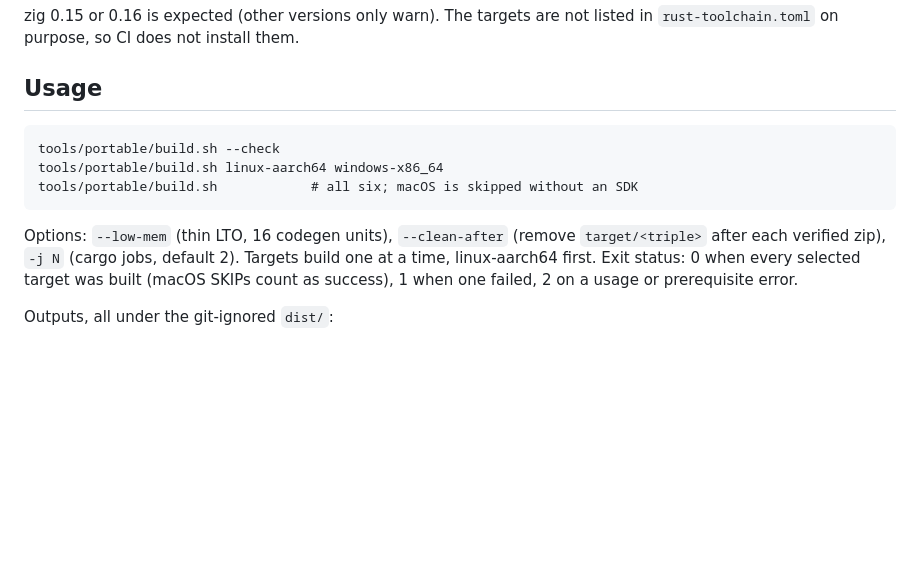
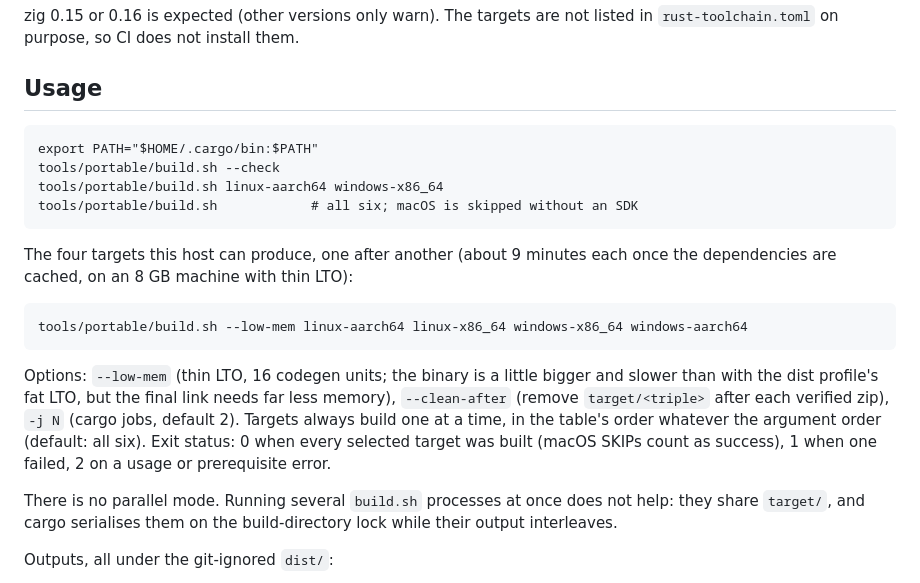
Before and after one commit to ndellagrotte/mc_b1.7.3-rust-rewrite, a Markdown page: tools/portable/README.md, the part around the change. Drawn GitHub-style; blank space fills up the shorter version.

Commit message:
tools/portable README: the four-target serial command, --low-mem trade-off, no parallel mode
Co-Authored-By: Claude Fable 5.1 <noreply@anthropic.com>

````diff
--- a/tools/portable/README.md
+++ b/tools/portable/README.md
@@ -50,15 +50,27 @@ zig 0.15 or 0.16 is expected (other versions only warn). The targets are not lis
 ## Usage
 
 ```
+export PATH="$HOME/.cargo/bin:$PATH"
 tools/portable/build.sh --check
 tools/portable/build.sh linux-aarch64 windows-x86_64
 tools/portable/build.sh            # all six; macOS is skipped without an SDK
 ```
 
-Options: `--low-mem` (thin LTO, 16 codegen units), `--clean-after` (remove `target/<triple>` after
-each verified zip), `-j N` (cargo jobs, default 2). Targets build one at a time, linux-aarch64 first.
-Exit status: 0 when every selected target was built (macOS SKIPs count as success), 1 when one failed,
-2 on a usage or prerequisite error.
+The four targets this host can produce, one after another (about 9 minutes each once the
+dependencies are cached, on an 8 GB machine with thin LTO):
+
+```
+tools/portable/build.sh --low-mem linux-aarch64 linux-x86_64 windows-x86_64 windows-aarch64
+```
+
+Options: `--low-mem` (thin LTO, 16 codegen units; the binary is a little bigger and slower than with
+the dist profile's fat LTO, but the final link needs far less memory), `--clean-after` (remove
+`target/<triple>` after each verified zip), `-j N` (cargo jobs, default 2). Targets always build one at
+a time, in the table's order whatever the argument order (default: all six). Exit status: 0 when every selected
+target was built (macOS SKIPs count as success), 1 when one failed, 2 on a usage or prerequisite error.
+
+There is no parallel mode. Running several `build.sh` processes at once does not help: they share
+`target/`, and cargo serialises them on the build-directory lock while their output interleaves.
 
 Outputs, all under the git-ignored `dist/`:
 
````
